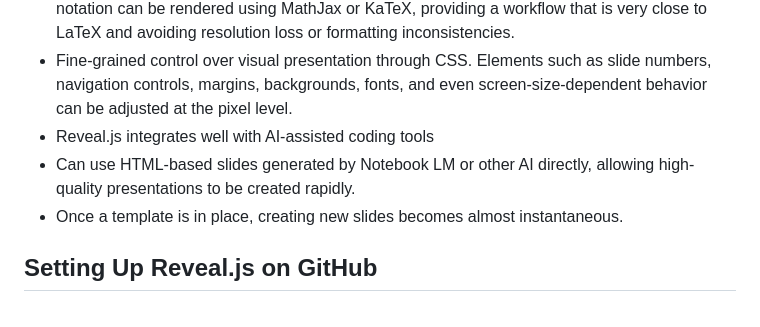
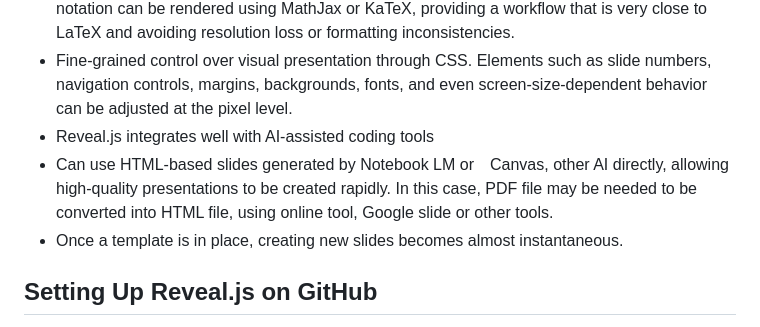
Before and after one commit to Hiroki-Ando1998/Presentation-Slide, a Markdown page: README.md, the part around the change. Rendered like a GitHub page.

```diff
--- a/README.md
+++ b/README.md
@@ -13,7 +13,7 @@ Once the basic structure of HTML is mastered,
 - Strong support for mathematical expressions, code, and technical figures. Mathematical notation can be rendered using MathJax or KaTeX, providing a workflow that is very close to LaTeX and avoiding resolution loss or formatting inconsistencies.
 - Fine-grained control over visual presentation through CSS. Elements such as slide numbers, navigation controls, margins, backgrounds, fonts, and even screen-size-dependent behavior can be adjusted at the pixel level.
 - Reveal.js integrates well with AI-assisted coding tools
-- Can use HTML-based slides generated by Notebook LM or other AI directly, allowing high-quality presentations to be created rapidly.
+- Can use HTML-based slides generated by Notebook LM or　Canvas, other AI directly, allowing high-quality presentations to be created rapidly. In this case, PDF file may be needed to be converted into HTML file, using online tool, Google slide or other tools.
 - Once a template is in place, creating new slides becomes almost instantaneous.
 
 
```
